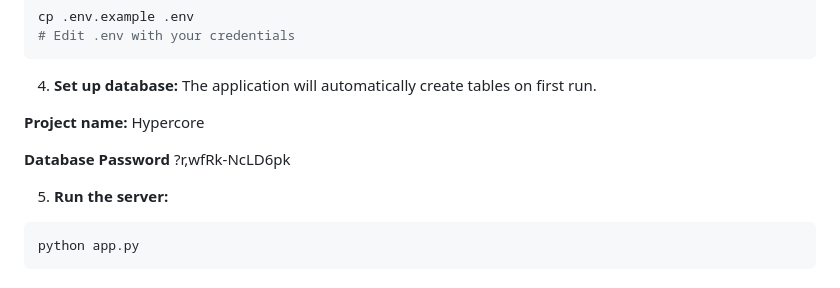
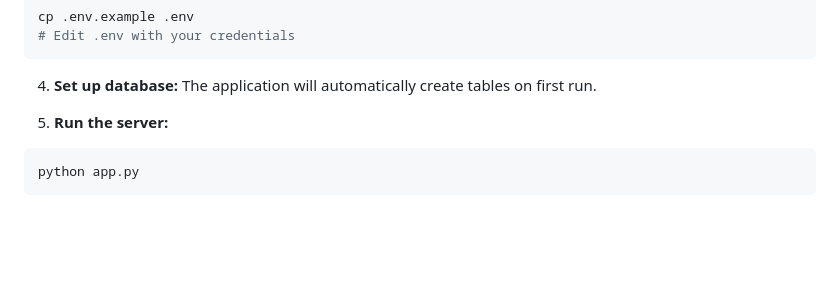
Before and after one commit to alexwindy0/hypercore, a Markdown page: README.md, the part around the change. GitHub-like rendering; blank space fills up the shorter version.

````diff
--- a/README.md
+++ b/README.md
@@ -130,13 +130,8 @@ cp .env.example .env
 4. **Set up database:**
 The application will automatically create tables on first run.
 
-**Project name:**
-Hypercore
 
-**Database Password**
-?r,wfRk-NcLD6pk
-
-5. **Run the server:**
+1. **Run the server:**
 ```bash
 python app.py
 ```
````
